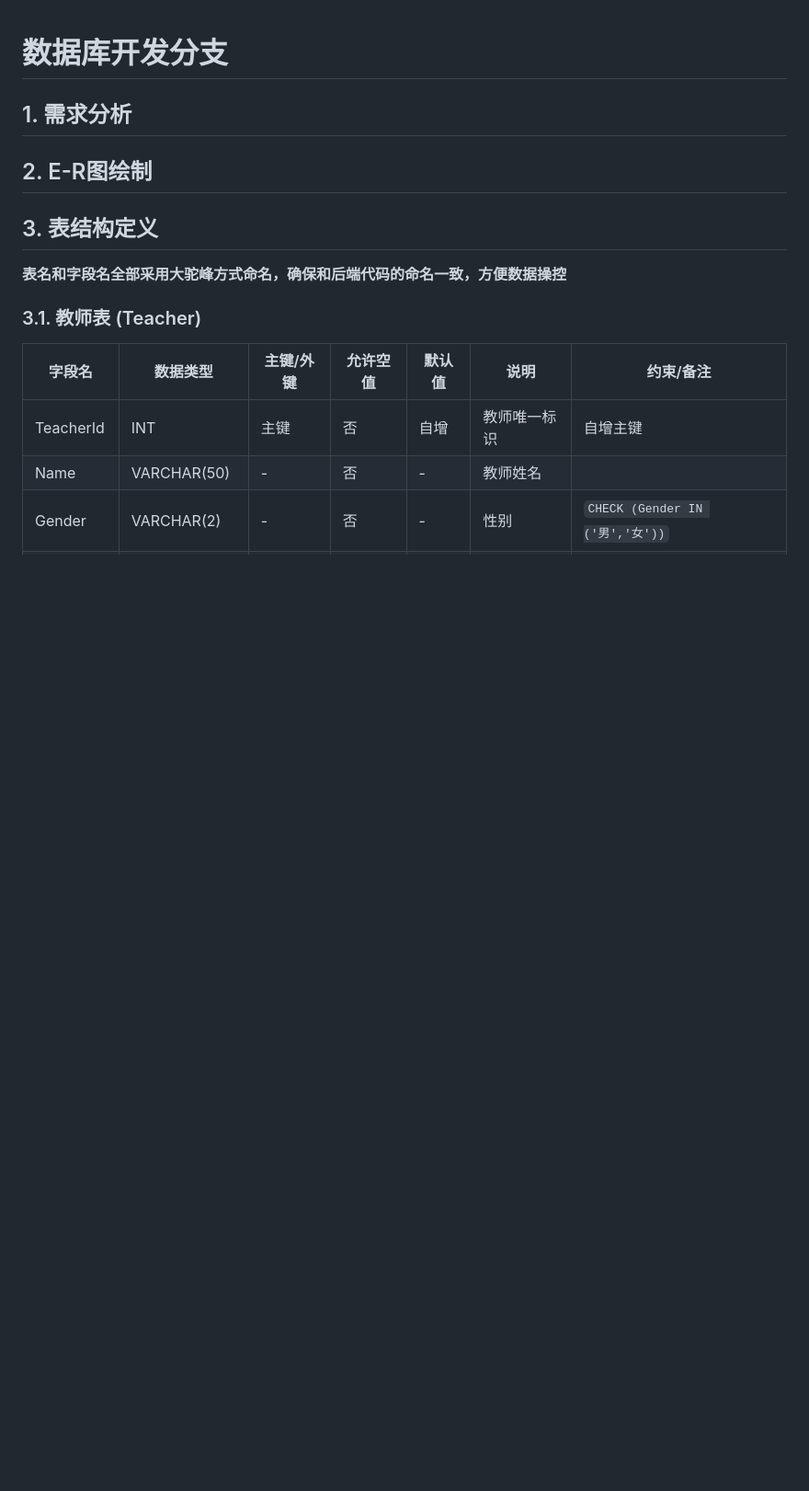
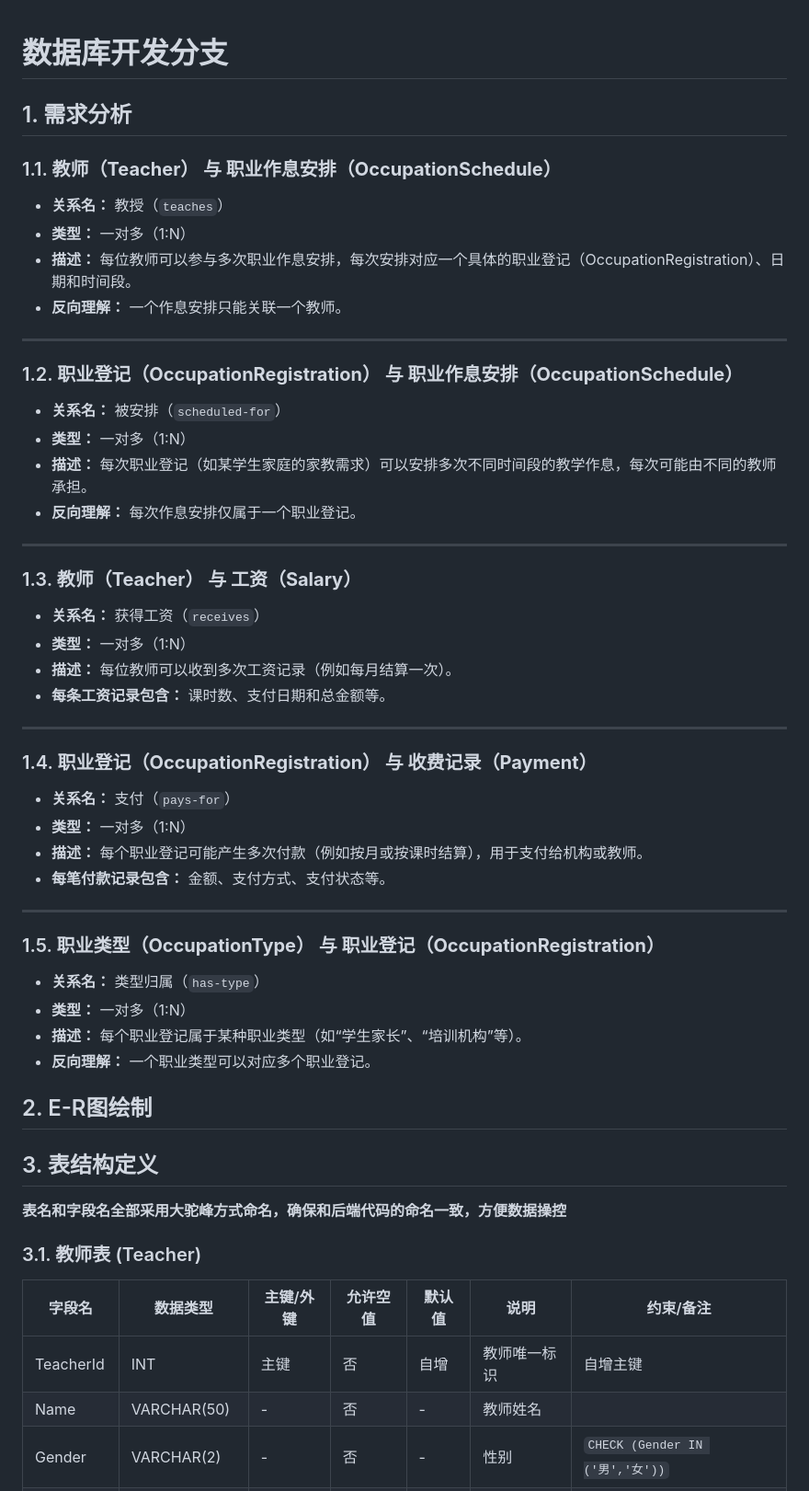
Before and after one commit to Mikeserde/edu-tutor-backend, a Markdown page: README.md, the part around the change. Shown: that part at 92% size. GitHub-like rendering; blank space fills up the shorter version.

Commit message:
添加了需求分析

```diff
--- a/README.md
+++ b/README.md
@@ -2,7 +2,52 @@
 
 ## 1. 需求分析
 
+### 1.1. **教师（Teacher） 与 职业作息安排（OccupationSchedule）**
+
+- **关系名：** 教授（`teaches`）
+- **类型：** 一对多（1:N）
+- **描述：** 每位教师可以参与多次职业作息安排，每次安排对应一个具体的职业登记（OccupationRegistration）、日期和时间段。
+- **反向理解：** 一个作息安排只能关联一个教师。
+
+------
+
+### 1.2. **职业登记（OccupationRegistration） 与 职业作息安排（OccupationSchedule）**
+
+- **关系名：** 被安排（`scheduled-for`）
+- **类型：** 一对多（1:N）
+- **描述：** 每次职业登记（如某学生家庭的家教需求）可以安排多次不同时间段的教学作息，每次可能由不同的教师承担。
+- **反向理解：** 每次作息安排仅属于一个职业登记。
+
+------
+
+### 1.3. **教师（Teacher） 与 工资（Salary）**
+
+- **关系名：** 获得工资（`receives`）
+- **类型：** 一对多（1:N）
+- **描述：** 每位教师可以收到多次工资记录（例如每月结算一次）。
+- **每条工资记录包含：** 课时数、支付日期和总金额等。
+
+------
+
+### 1.4. **职业登记（OccupationRegistration） 与 收费记录（Payment）**
+
+- **关系名：** 支付（`pays-for`）
+- **类型：** 一对多（1:N）
+- **描述：** 每个职业登记可能产生多次付款（例如按月或按课时结算），用于支付给机构或教师。
+- **每笔付款记录包含：** 金额、支付方式、支付状态等。
+
+------
+
+### 1.5. **职业类型（OccupationType） 与 职业登记（OccupationRegistration）**
+
+- **关系名：** 类型归属（`has-type`）
+- **类型：** 一对多（1:N）
+- **描述：** 每个职业登记属于某种职业类型（如“学生家长”、“培训机构”等）。
+- **反向理解：** 一个职业类型可以对应多个职业登记。
+
 ## 2. E-R图绘制
+
+
 
 ## 3. 表结构定义
 **表名和字段名全部采用大驼峰方式命名，确保和后端代码的命名一致，方便数据操控**
```
